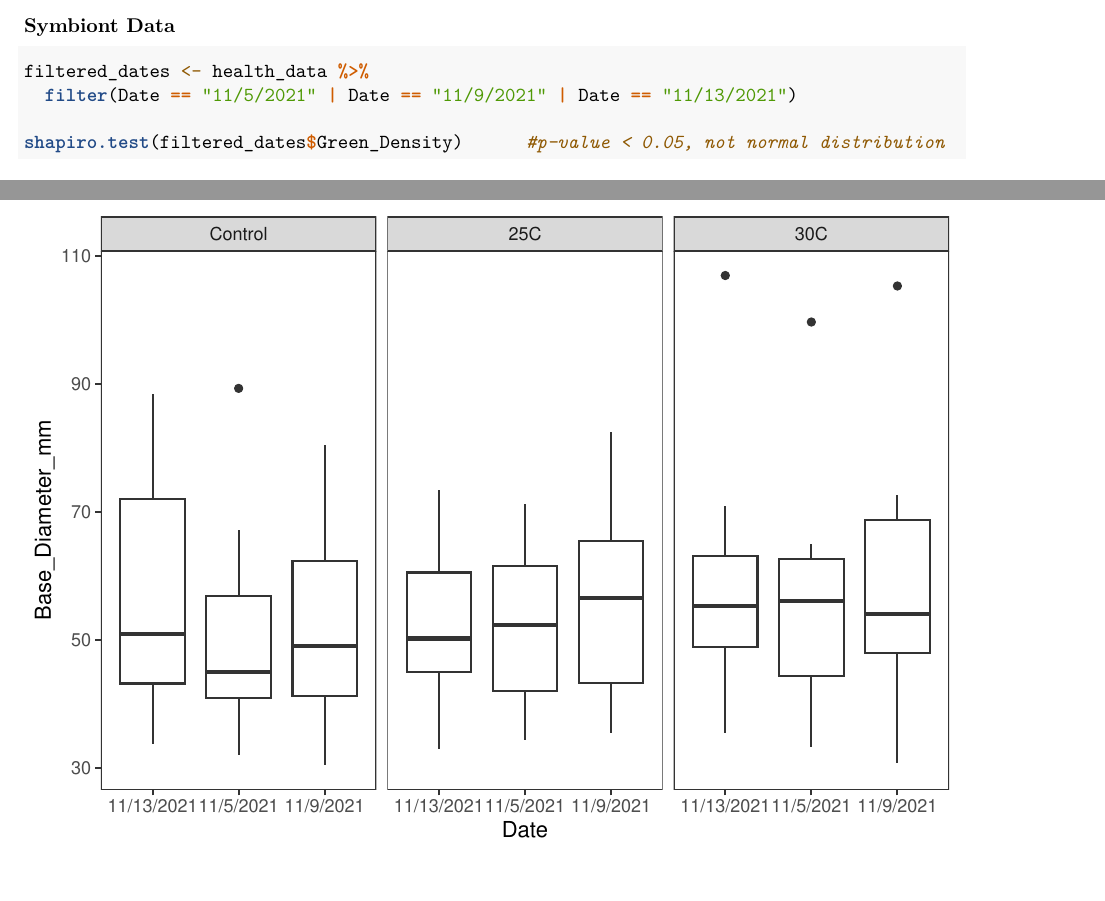
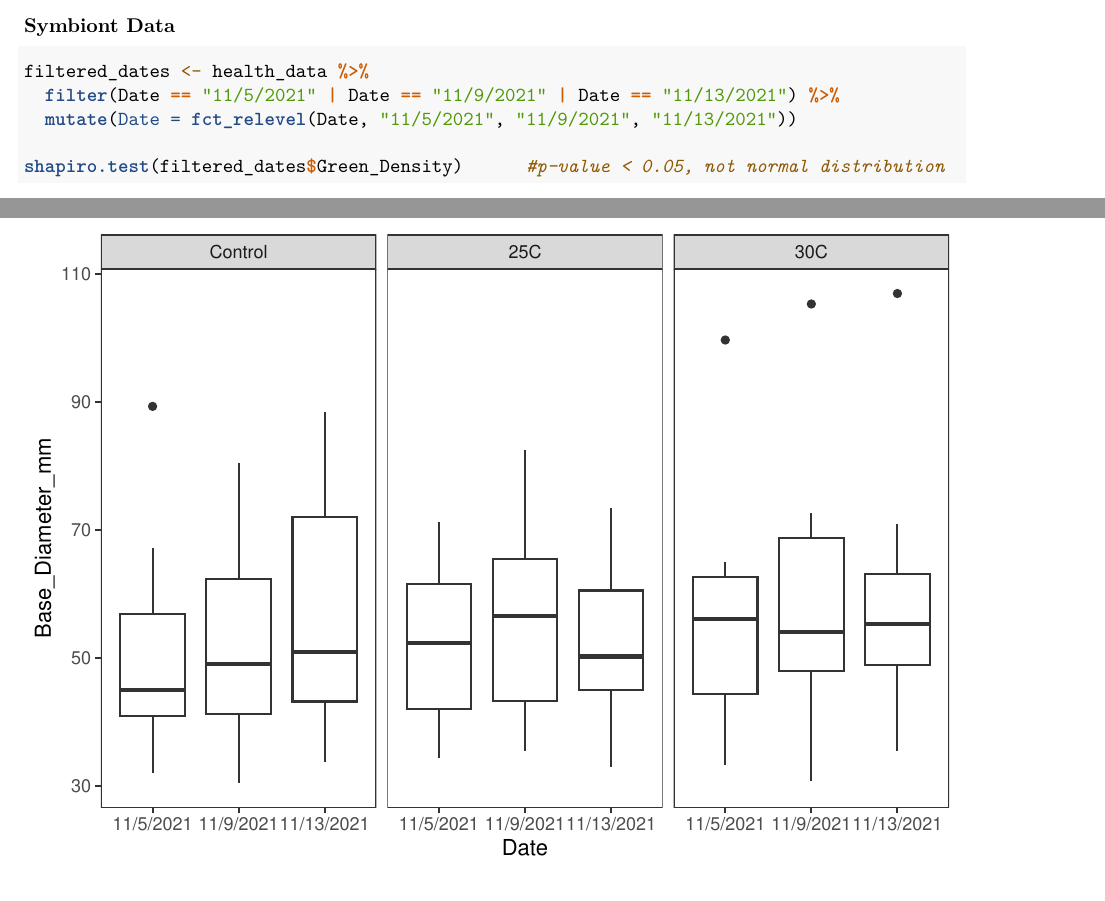
Before and after one commit to lmeredithmiller/Green_Anemone, an R Markdown document (Initial_Data_Analysis.Rmd): two parts of pages 6 and 10 of 12, joined at a grey line, cut so that both start at the same text. Rendered offline with R 4.5, knitr and Pandoc, then LaTeX, with nearby package versions; some code elsewhere in the file could not run offline.

Commit message:
ordered symbiont data

````diff
--- a/Initial_Data_Analysis.Rmd
+++ b/Initial_Data_Analysis.Rmd
@@ -142,7 +142,8 @@ ggplot(PAM_data_end, aes(x = Treatment, y = PAM_avg)) +
 ### Symbiont Data
 ```{r, warning=FALSE, message=FALSE}
 filtered_dates <- health_data %>%
-  filter(Date == "11/5/2021" | Date == "11/9/2021" | Date == "11/13/2021")
+  filter(Date == "11/5/2021" | Date == "11/9/2021" | Date == "11/13/2021") %>%
+  mutate(Date = fct_relevel(Date, "11/5/2021", "11/9/2021", "11/13/2021"))
 
 shapiro.test(filtered_dates$Green_Density)      #p-value < 0.05, not normal distribution
 bartlett.test(Green_Density ~ Treatment, filtered_dates)      #p-value < 0.05, does not meet assumption of equal variance
````
